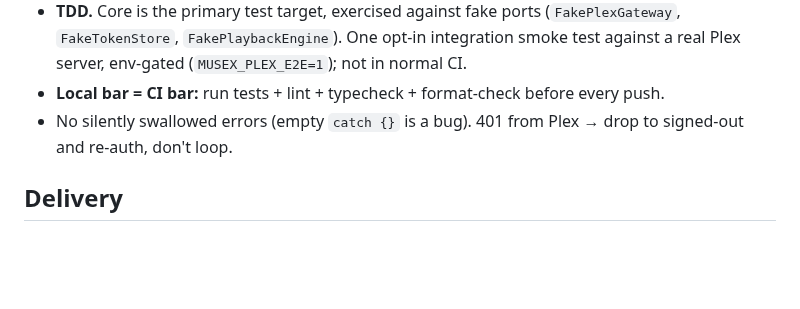
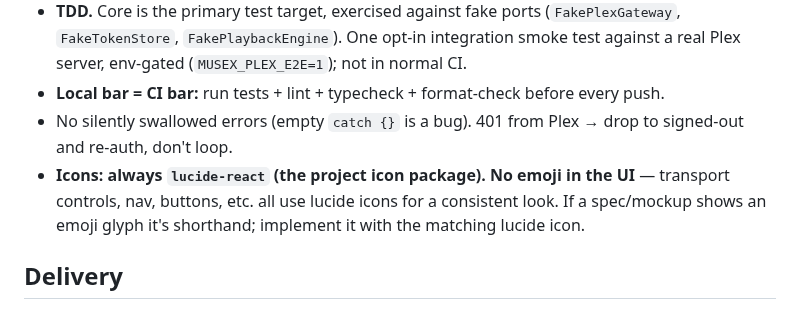
Before and after one commit to matjam/musex, a Markdown page: CLAUDE.md, the part around the change. Drawn GitHub-style; blank space fills up the shorter version.

Commit message:
docs: queue controls use lucide icons (no emoji); record icon convention

```diff
--- a/CLAUDE.md
+++ b/CLAUDE.md
@@ -53,6 +53,7 @@ Verified 2026-06-08:
 - **TDD.** Core is the primary test target, exercised against fake ports (`FakePlexGateway`, `FakeTokenStore`, `FakePlaybackEngine`). One opt-in integration smoke test against a real Plex server, env-gated (`MUSEX_PLEX_E2E=1`); not in normal CI.
 - **Local bar = CI bar:** run tests + lint + typecheck + format-check before every push.
 - No silently swallowed errors (empty `catch {}` is a bug). 401 from Plex → drop to signed-out and re-auth, don't loop.
+- **Icons: always `lucide-react` (the project icon package). No emoji in the UI** — transport controls, nav, buttons, etc. all use lucide icons for a consistent look. If a spec/mockup shows an emoji glyph it's shorthand; implement it with the matching lucide icon.
 
 ## Delivery
 
```
Also changed, not shown: 1 other file.
